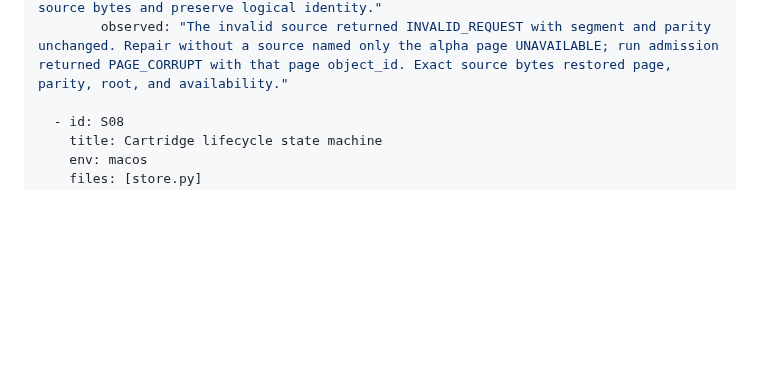
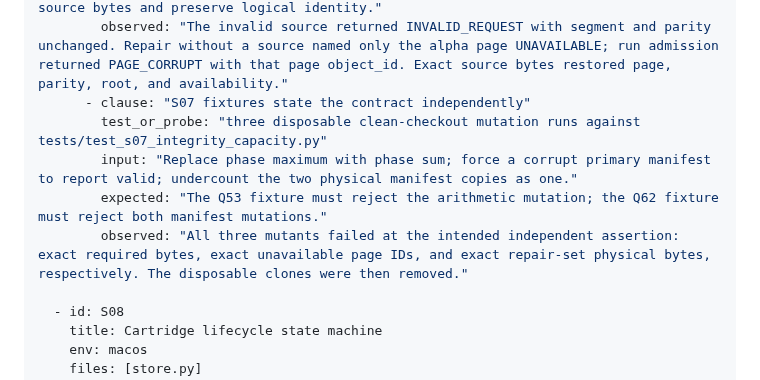
Before and after one commit to recluse-studio/cassette, a Markdown page: IMPLEMENTATION.md, the part around the change. Drawn GitHub-style; blank space fills up the shorter version.

Commit message:
S07: prove the proof can fail (The Demolished Man)
Failed before: The S07 closeout did not establish that its revised fixtures would reject shared implementation defects.

Reused instead of authored: Three disposable clean-checkout mutations of the exact arithmetic and manifest branches; no product or test code changed.

Deleted: The three disposable mutation clones after each intended fixture failure was observed.

```diff
--- a/IMPLEMENTATION.md
+++ b/IMPLEMENTATION.md
@@ -256,6 +256,11 @@ steps:
         input: "Corrupt alpha and its sole parity together; first supply a source payload that fails its declared digest, then attempt repair without a source, require the revision, and finally supply exact alpha bytes."
         expected: "Reject an invalid source before mutation; end the unrecoverable page at UNAVAILABLE; reject the affected run with its exact page ID; accept only exact source bytes and preserve logical identity."
         observed: "The invalid source returned INVALID_REQUEST with segment and parity unchanged. Repair without a source named only the alpha page UNAVAILABLE; run admission returned PAGE_CORRUPT with that page object_id. Exact source bytes restored page, parity, root, and availability."
+      - clause: "S07 fixtures state the contract independently"
+        test_or_probe: "three disposable clean-checkout mutation runs against tests/test_s07_integrity_capacity.py"
+        input: "Replace phase maximum with phase sum; force a corrupt primary manifest to report valid; undercount the two physical manifest copies as one."
+        expected: "The Q53 fixture must reject the arithmetic mutation; the Q62 fixture must reject both manifest mutations."
+        observed: "All three mutants failed at the intended independent assertion: exact required bytes, exact unavailable page IDs, and exact repair-set physical bytes, respectively. The disposable clones were then removed."
 
   - id: S08
     title: Cartridge lifecycle state machine
```
